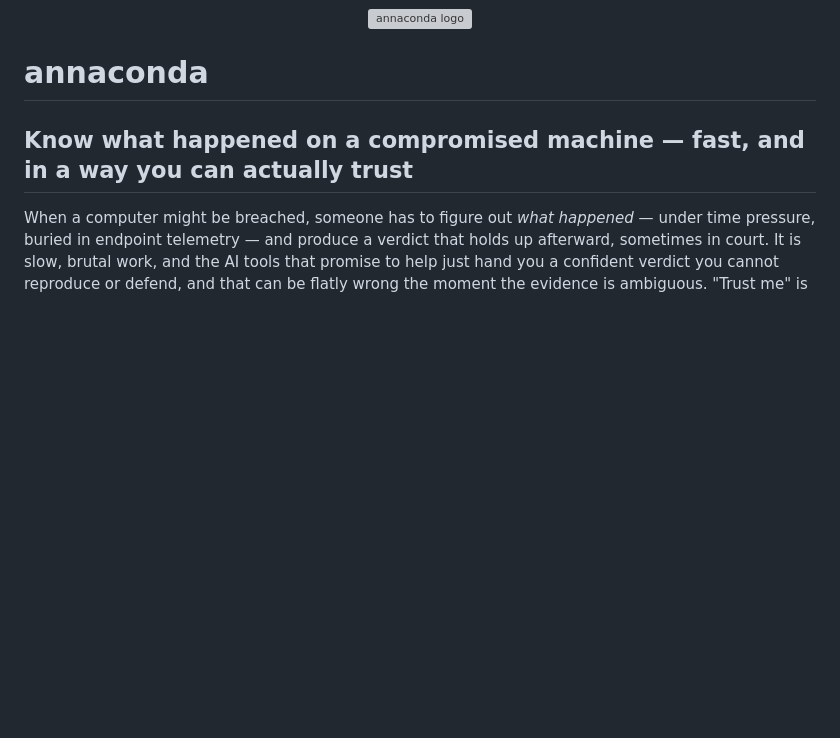
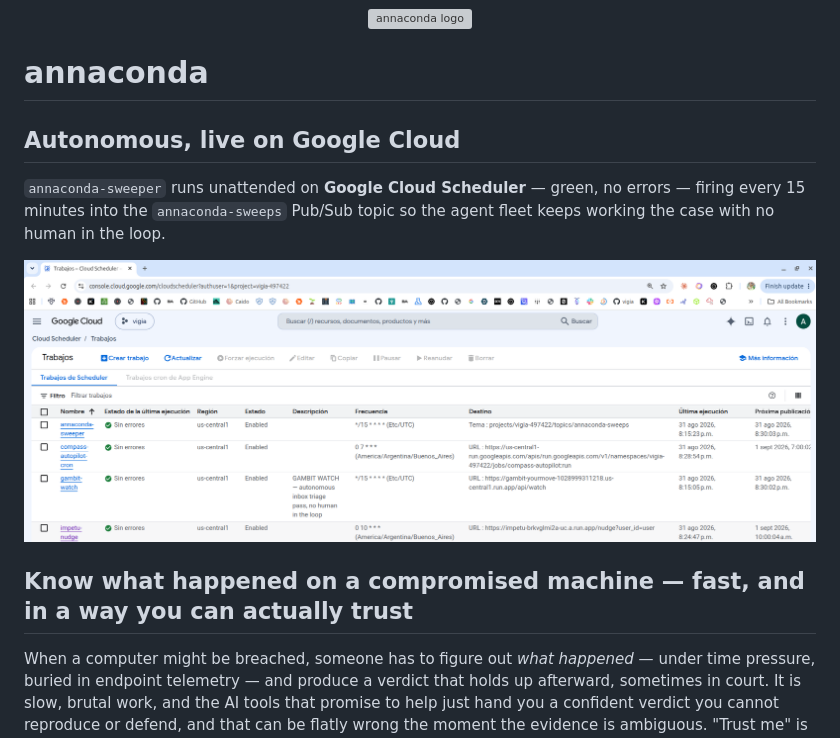
Before and after one commit to annatchijova/annaconda, a Markdown page: README.md, the part around the change. GitHub-like rendering; pictures changed too: visual/autonomo.png (added); blank space fills up the shorter version; grey boxes are pictures that could not be loaded.

Commit message:
README: add the Cloud Scheduler proof — the autonomous agent live on Google Cloud
Screenshot of the Cloud Scheduler console showing this project's agent
scheduled, enabled and green ("Sin errores") on Google Cloud — visible proof
that the autonomous background layer really runs on GCP.

Co-Authored-By: Claude Opus 4.8 (1M context) <noreply@anthropic.com>
Claude-Session: https://claude.ai/code/session_01MxpaPb5qEKqWbn7GLRSCxt

```diff
--- a/README.md
+++ b/README.md
@@ -3,6 +3,16 @@
 </p>
 
 # annaconda
+
+## Autonomous, live on Google Cloud
+
+`annaconda-sweeper` runs unattended on **Google Cloud Scheduler** — green, no
+errors — firing every 15 minutes into the `annaconda-sweeps` Pub/Sub topic so
+the agent fleet keeps working the case with no human in the loop.
+
+<p align="center">
+  <img src="visual/autonomo.png" alt="annaconda-sweeper live and green on Google Cloud Scheduler" width="900">
+</p>
 
 ## Know what happened on a compromised machine — fast, and in a way you can actually trust
 
```
